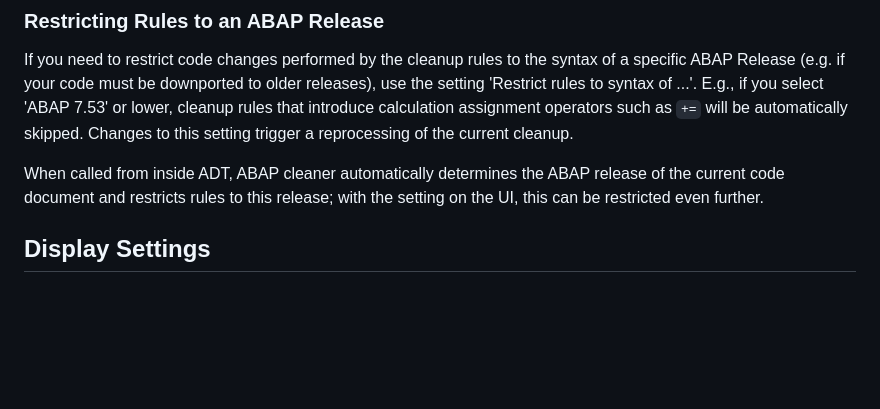
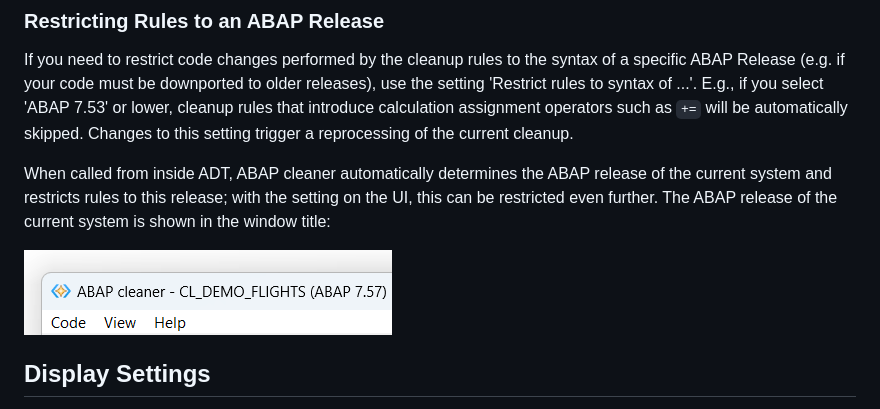
Before and after one commit to SAP/abap-cleaner, a Markdown page: docs/main-window.md, the part around the change. Drawn GitHub-style; pictures changed too: docs/images/main-window_title.png (added); blank space fills up the shorter version.

````diff
--- a/docs/main-window.md
+++ b/docs/main-window.md
@@ -86,9 +86,11 @@ If you need to restrict code changes performed by the cleanup rules to the synta
 cleanup rules that introduce calculation assignment operators such as ```+=``` will be automatically skipped.
 Changes to this setting trigger a reprocessing of the current cleanup.
 
-When called from inside ADT, ABAP cleaner automatically determines the ABAP release of the current code document
+When called from inside ADT, ABAP cleaner automatically determines the ABAP release of the current system
 and restricts rules to this release; with the setting on the UI, this can be restricted even further.
+The ABAP release of the current system is shown in the window title:
 
+![ABAP cleaner main window - ABAP release in title](images/main-window_title.png "ABAP cleaner main window - ABAP release in title")
 
 ## Display Settings
 
````
Also changed, not shown: docs/usage.md (+52 -18 lines), docs/images/adt-integration.png, docs/images/usage_automated.png, docs/images/usage_menu-interactive.png, docs/images/usage_menu-preview.png (added), 1 other file.
